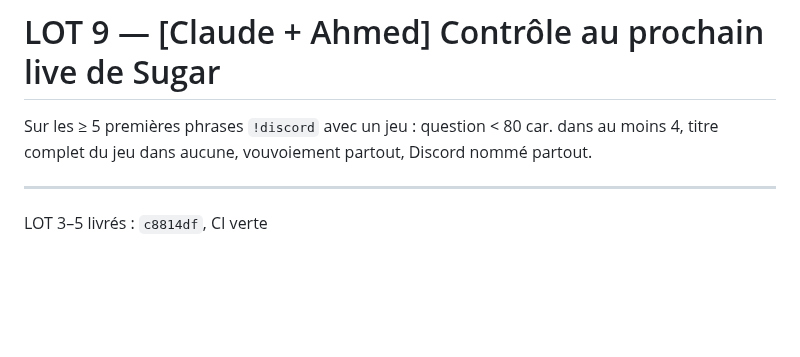
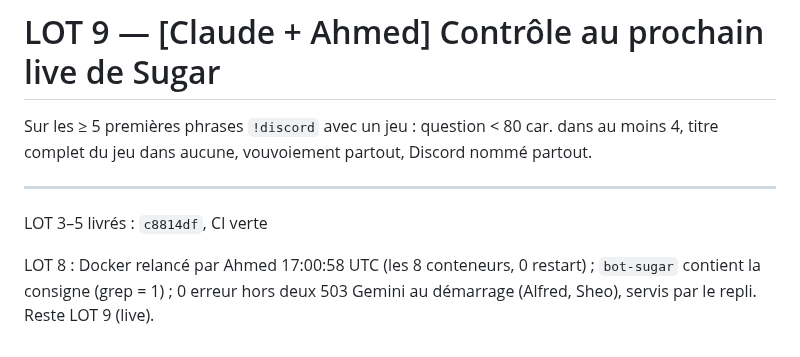
Before and after one commit to Alnakouri/Bot-Discord, a Markdown page: PLAN.md, the part around the change. GitHub-like rendering; blank space fills up the shorter version.

Commit message:
plan(SUITE 19): LOT 8 verifie — bot-sugar sur le nouveau code
Co-Authored-By: Claude Opus 5.5 <noreply@anthropic.com>

```diff
--- a/PLAN.md
+++ b/PLAN.md
@@ -286,3 +286,6 @@ titre complet du jeu dans aucune, vouvoiement partout, Discord nommé partout.
 ---
 
 LOT 3–5 livrés : `c8814df`, CI verte
+
+
+LOT 8 : Docker relancé par Ahmed 17:00:58 UTC (les 8 conteneurs, 0 restart) ; `bot-sugar` contient la consigne (grep = 1) ; 0 erreur hors deux 503 Gemini au démarrage (Alfred, Sheo), servis par le repli. Reste LOT 9 (live).
```
